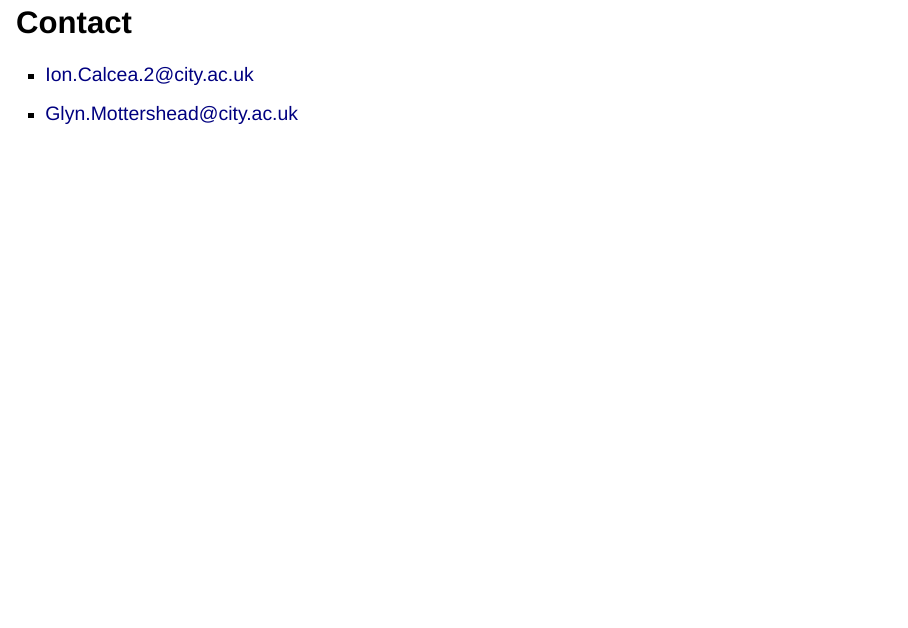
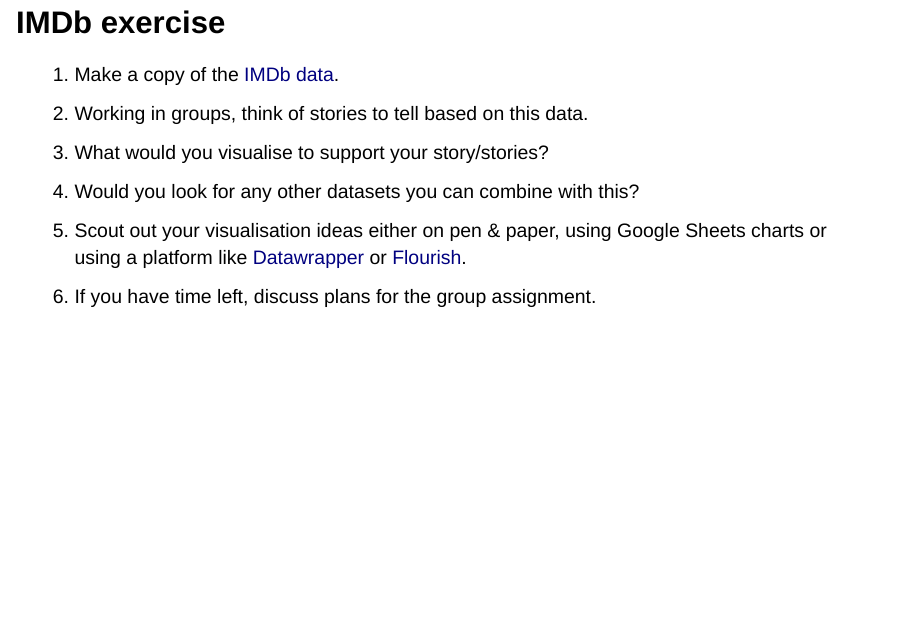
Before and after one commit to nicucalcea/ddj-wiki, a Quarto document (city/index.qmd): page 92 of 92 before the commit and page 92 of 93 after it. Rendered offline with R 4.5, knitr and Pandoc in place of Quarto, with nearby package versions; drawn as Slidy slides in place of the format the file asks for.

Commit message:
imdb exercise

```diff
--- a/city/index.qmd
+++ b/city/index.qmd
@@ -996,6 +996,14 @@ Source: [FT](https://github.com/Financial-Times/chart-doctor/tree/main/visual-vo
 ## Gapminder exercise
 <style>.embed-container { position: relative; padding-bottom: 56.25%; height: 0; overflow: hidden; max-width: 100%; } .embed-container iframe, .embed-container object, .embed-container embed { position: absolute; top: 0; left: 0; width: 100%; height: 100%; }</style><div class='embed-container'><iframe src='https://www.gapminder.org/tools/' frameborder='0' allowfullscreen></iframe></div>
 
+## IMDb exercise
+1. Make a copy of the [IMDb data](https://www.kaggle.com/datasets/yehorkorzh/imdb-top-250-movies).
+2. Working in groups, think of stories to tell based on this data.
+3. What would you visualise to support your story/stories?
+4. Would you look for any other datasets you can combine with this?
+5. Scout out your visualisation ideas either on pen & paper, using Google Sheets charts or using a platform like [Datawrapper](https://www.datawrapper.de/) or [Flourish](https://flourish.studio/).
+6. If you have time left, discuss plans for the group assignment.
+
 ## Contact
 
 - [Ion.Calcea.2@city.ac.uk](mailto:ion.calcea.2@city.ac.uk)
```
Also changed, not shown: docs/search.json, 2 other files.
